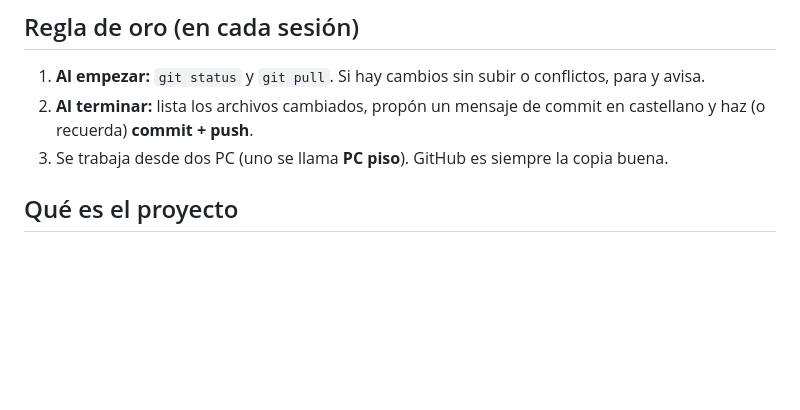
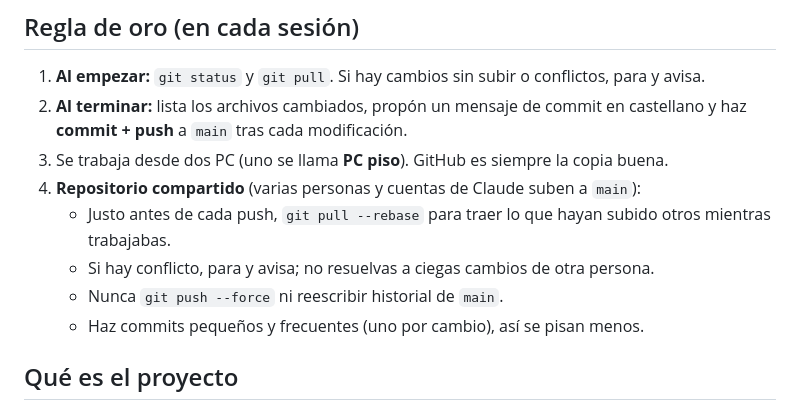
Before and after one commit to mundogarbomedia-ship-it/BARFEAND, a Markdown page: CLAUDE.md, the part around the change. Rendered like a GitHub page; blank space fills up the shorter version.

Commit message:
CLAUDE.md: reglas para trabajar en repositorio compartido (pull --rebase antes de push, sin force)
Co-Authored-By: Claude Opus 5.5 <noreply@anthropic.com>
Claude-Session: https://claude.ai/code/session_01UB2ihitYZ6kao997Ekrz7v

```diff
--- a/CLAUDE.md
+++ b/CLAUDE.md
@@ -5,8 +5,13 @@ Lee este archivo antes de tocar nada. Responde siempre en castellano y de forma
 ## Regla de oro (en cada sesión)
 
 1. **Al empezar:** `git status` y `git pull`. Si hay cambios sin subir o conflictos, para y avisa.
-2. **Al terminar:** lista los archivos cambiados, propón un mensaje de commit en castellano y haz (o recuerda) **commit + push**.
+2. **Al terminar:** lista los archivos cambiados, propón un mensaje de commit en castellano y haz **commit + push** a `main` tras cada modificación.
 3. Se trabaja desde dos PC (uno se llama **PC piso**). GitHub es siempre la copia buena.
+4. **Repositorio compartido** (varias personas y cuentas de Claude suben a `main`):
+   - Justo antes de cada push, `git pull --rebase` para traer lo que hayan subido otros mientras trabajabas.
+   - Si hay conflicto, para y avisa; no resuelvas a ciegas cambios de otra persona.
+   - Nunca `git push --force` ni reescribir historial de `main`.
+   - Haz commits pequeños y frecuentes (uno por cambio), así se pisan menos.
 
 ## Qué es el proyecto
 
```
